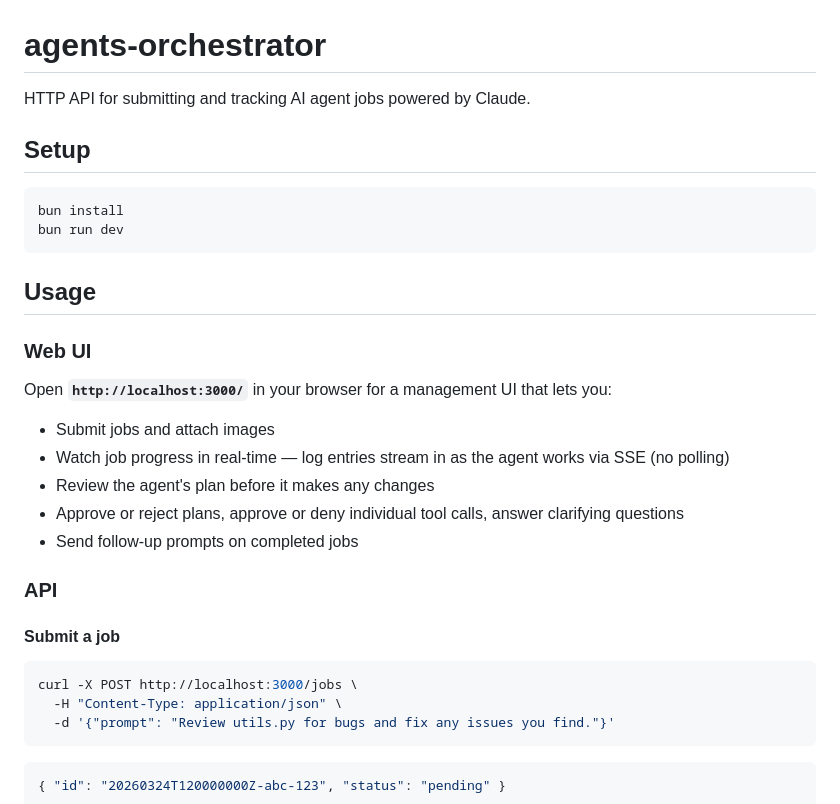
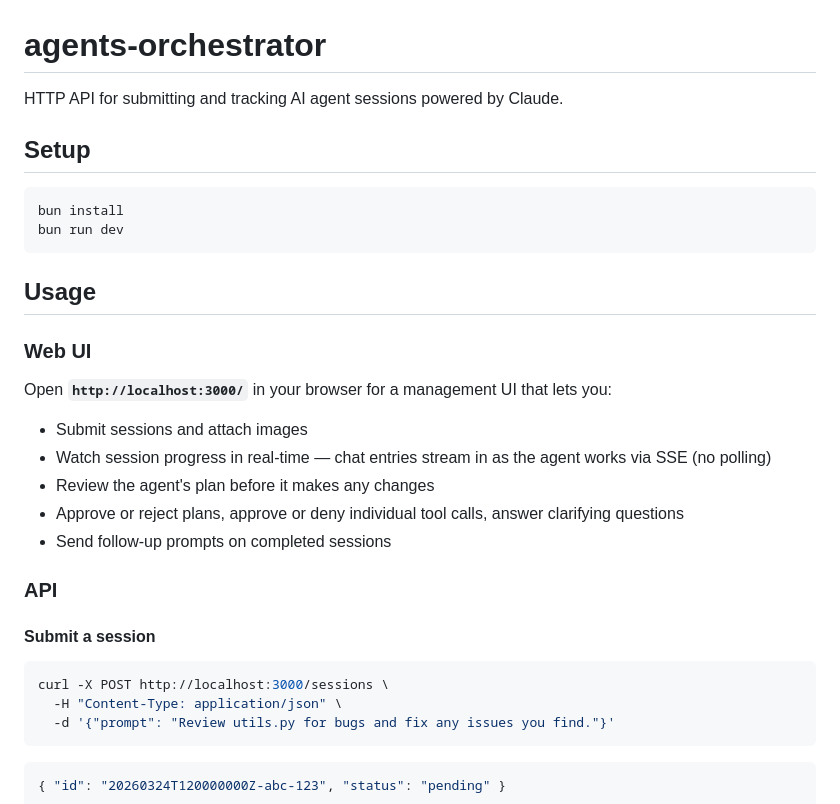
Before and after one commit to ikaros-labs/agents-orchestrator, a Markdown page: README.md, the part around one of its changes. Rendered like a GitHub page.

````diff
--- a/README.md
+++ b/README.md
@@ -1,6 +1,6 @@
 # agents-orchestrator
 
-HTTP API for submitting and tracking AI agent jobs powered by Claude.
+HTTP API for submitting and tracking AI agent sessions powered by Claude.
 
 ## Setup
 
@@ -15,18 +15,18 @@ bun run dev
 
 Open **`http://localhost:3000/`** in your browser for a management UI that lets you:
 
-- Submit jobs and attach images
-- Watch job progress in real-time — log entries stream in as the agent works via SSE (no polling)
+- Submit sessions and attach images
+- Watch session progress in real-time — chat entries stream in as the agent works via SSE (no polling)
 - Review the agent's plan before it makes any changes
 - Approve or reject plans, approve or deny individual tool calls, answer clarifying questions
-- Send follow-up prompts on completed jobs
+- Send follow-up prompts on completed sessions
 
 ### API
 
-#### Submit a job
+#### Submit a session
 
 ```bash
-curl -X POST http://localhost:3000/jobs \
+curl -X POST http://localhost:3000/sessions \
   -H "Content-Type: application/json" \
   -d '{"prompt": "Review utils.py for bugs and fix any issues you find."}'
 ```
````
Also changed, not shown: other parts of README.md (+26 -26 lines), CLAUDE.md (+17 -17 lines).
